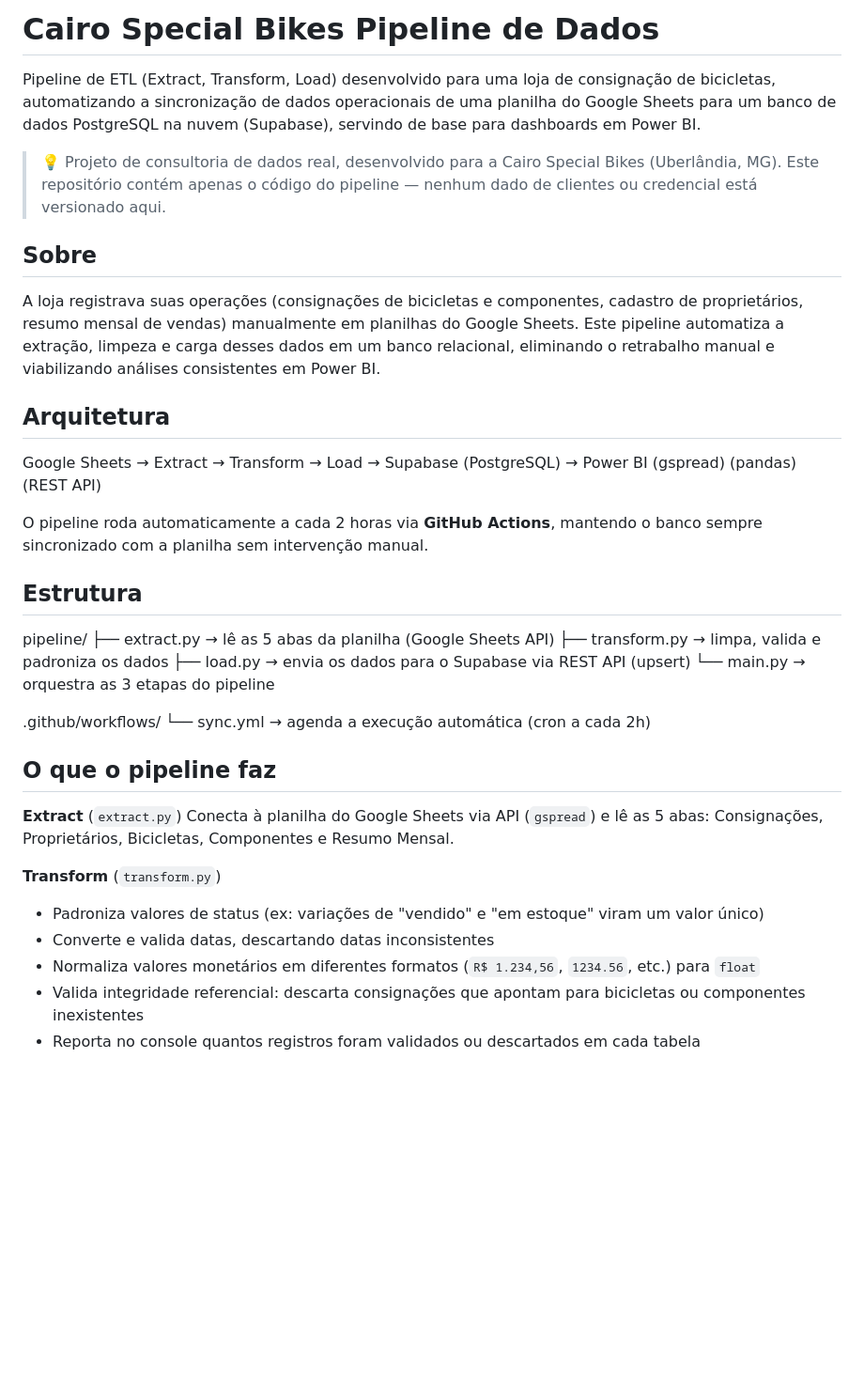
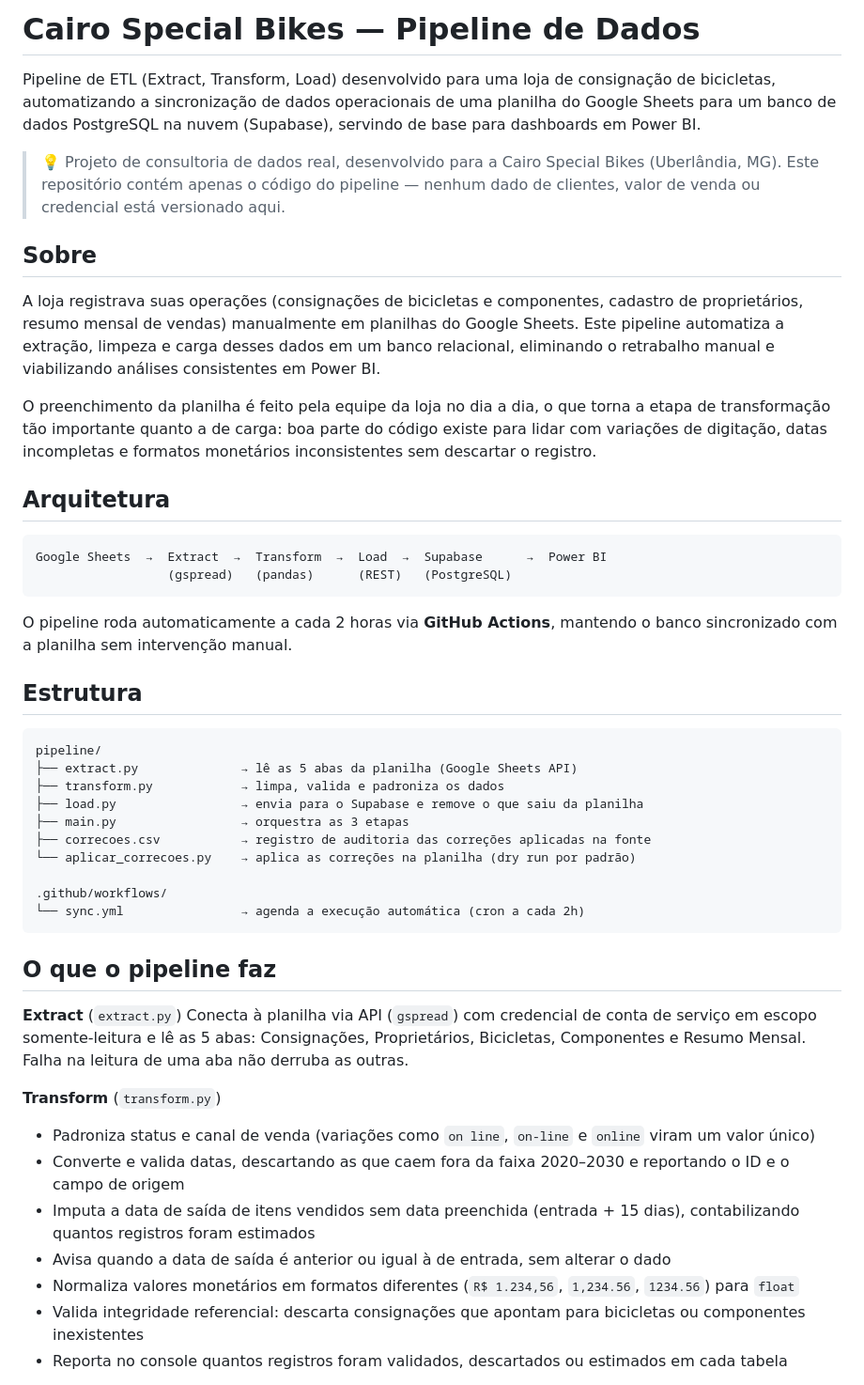
Before and after one commit to pedrinvazzz-code/Cairo-Special-Bikes, a Markdown page: README.md, the part around one of its changes. Shown at 94% size. Rendered like a GitHub page; blank space fills up the shorter version.

Commit message:
Enhance README with detailed project description
Refine README content for clarity and detail, including updates on data handling, pipeline structure, and recent changes.

````diff
--- a/README.md
+++ b/README.md
@@ -1,36 +1,52 @@
-# Cairo Special Bikes Pipeline de Dados
+# Cairo Special Bikes — Pipeline de Dados
 
 Pipeline de ETL (Extract, Transform, Load) desenvolvido para uma loja de consignação de bicicletas, automatizando a sincronização de dados operacionais de uma planilha do Google Sheets para um banco de dados PostgreSQL na nuvem (Supabase), servindo de base para dashboards em Power BI.
 
-> 💡 Projeto de consultoria de dados real, desenvolvido para a Cairo Special Bikes (Uberlândia, MG). Este repositório contém apenas o código do pipeline — nenhum dado de clientes ou credencial está versionado aqui.
+> 💡 Projeto de consultoria de dados real, desenvolvido para a Cairo Special Bikes (Uberlândia, MG). Este repositório contém apenas o código do pipeline — nenhum dado de clientes, valor de venda ou credencial está versionado aqui.
 
 ## Sobre
 
 A loja registrava suas operações (consignações de bicicletas e componentes, cadastro de proprietários, resumo mensal de vendas) manualmente em planilhas do Google Sheets. Este pipeline automatiza a extração, limpeza e carga desses dados em um banco relacional, eliminando o retrabalho manual e viabilizando análises consistentes em Power BI.
 
+O preenchimento da planilha é feito pela equipe da loja no dia a dia, o que torna a etapa de transformação tão importante quanto a de carga: boa parte do código existe para lidar com variações de digitação, datas incompletas e formatos monetários inconsistentes sem descartar o registro.
+
 ## Arquitetura
 
-Google Sheets → Extract → Transform → Load → Supabase (PostgreSQL) → Power BI (gspread) (pandas) (REST API)
+```
+Google Sheets  →  Extract  →  Transform  →  Load  →  Supabase      →  Power BI
+                  (gspread)   (pandas)      (REST)   (PostgreSQL)
+```
 
-O pipeline roda automaticamente a cada 2 horas via **GitHub Actions**, mantendo o banco sempre sincronizado com a planilha sem intervenção manual.
+O pipeline roda automaticamente a cada 2 horas via **GitHub Actions**, mantendo o banco sincronizado com a planilha sem intervenção manual.
 
 ## Estrutura
 
-pipeline/ ├── extract.py → lê as 5 abas da planilha (Google Sheets API) ├── transform.py → limpa, valida e padroniza os dados ├── load.py → envia os dados para o Supabase via REST API (upsert) └── main.py → orquestra as 3 etapas do pipeline
+```
+pipeline/
+├── extract.py              → lê as 5 abas da planilha (Google Sheets API)
+├── transform.py            → limpa, valida e padroniza os dados
+├── load.py                 → envia para o Supabase e remove o que saiu da planilha
+├── main.py                 → orquestra as 3 etapas
+├── correcoes.csv           → registro de auditoria das correções aplicadas na fonte
+└── aplicar_correcoes.py    → aplica as correções na planilha (dry run por padrão)
 
-.github/workflows/ └── sync.yml → agenda a execução automática (cron a cada 2h)
-
+.github/workflows/
+└── sync.yml                → agenda a execução automática (cron a cada 2h)
+```
 
 ## O que o pipeline faz
 
 **Extract** (`extract.py`)
-Conecta à planilha do Google Sheets via API (`gspread`) e lê as 5 abas: Consignações, Proprietários, Bicicletas, Componentes e Resumo Mensal.
+Conecta à planilha via API (`gspread`) com credencial de conta de serviço em escopo somente-leitura e lê as 5 abas: Consignações, Proprietários, Bicicletas, Componentes e Resumo Mensal. Falha na leitura de uma aba não derruba as outras.
 
 **Transform** (`transform.py`)
-- Padroniza valores de status (ex: variações de "vendido" e "em estoque" viram um valor único)
-- Converte e valida datas, descartando datas inconsistentes
-- Normaliza valores monetários em diferentes formatos (`R$ 1.234,56`, `1234.56`, etc.) para `float`
+
+- Padroniza status e canal de venda (variações como `on line`, `on-line` e `online` viram um valor único)
+- Converte e valida datas, descartando as que caem fora da faixa 2020–2030 e reportando o ID e o campo de origem
+- Imputa a data de saída de itens vendidos sem data preenchida (entrada + 15 dias), contabilizando quantos registros foram estimados
+- Avisa quando a data de saída é anterior ou igual à de entrada, sem alterar o dado
+- Normaliza valores monetários em formatos diferentes (`R$ 1.234,56`, `1,234.56`, `1234.56`) para `float`
 - Valida integridade referencial: descarta consignações que apontam para bicicletas ou componentes inexistentes
-- Reporta no console quantos registros foram validados ou descartados em cada tabela
+- Reporta no console quantos registros foram validados, descartados ou estimados em cada tabela
 
 **Load** (`load.py`)
````
Also changed, not shown: other parts of README.md (+60 -13 lines).
